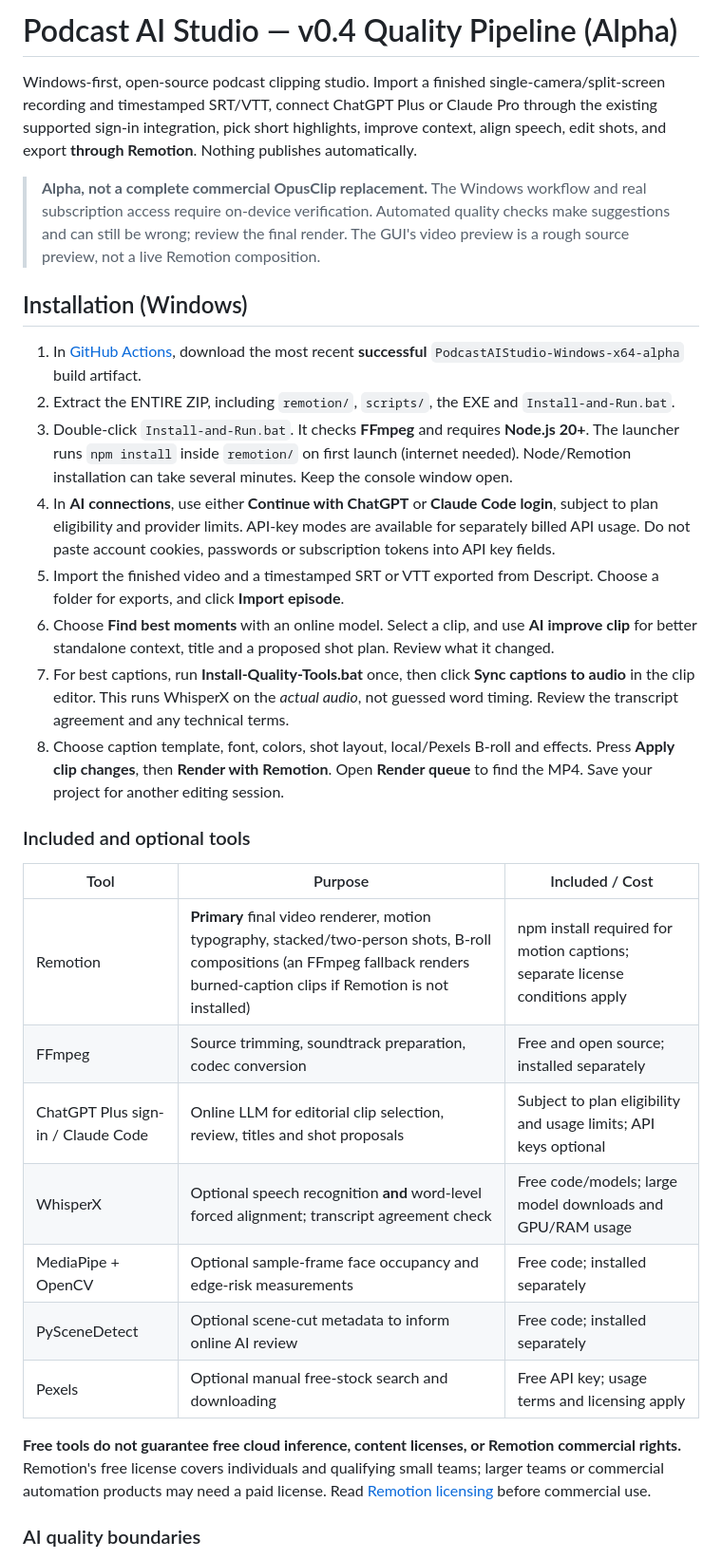
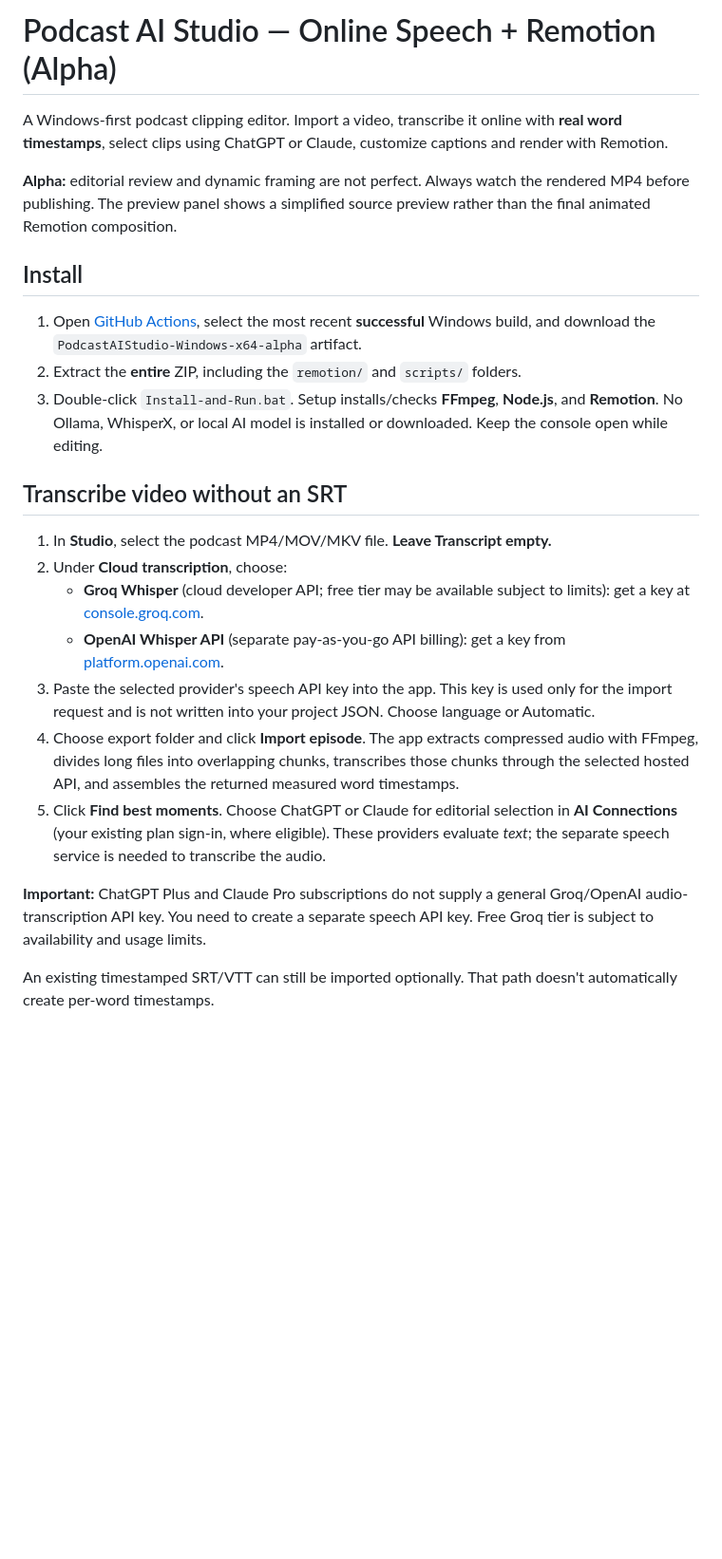
Before and after one commit to boormajor/AI-clipping-editor, a Markdown page: README.md, the part around one of its changes. Shown at 95% size. Rendered like a GitHub page; blank space fills up the shorter version.

Commit message:
Document online-only setup, hosted transcription and caption word-count controls

```diff
--- a/README.md
+++ b/README.md
@@ -1,33 +1,26 @@
-# Podcast AI Studio — v0.4 Quality Pipeline (Alpha)
+# Podcast AI Studio — Online Speech + Remotion (Alpha)
 
-Windows-first, open-source podcast clipping studio. Import a finished single-camera/split-screen recording and timestamped SRT/VTT, connect ChatGPT Plus or Claude Pro through the existing supported sign-in integration, pick short highlights, improve context, align speech, edit shots, and export **through Remotion**. Nothing publishes automatically.
+A Windows-first podcast clipping editor. Import a video, transcribe it online with **real word timestamps**, select clips using ChatGPT or Claude, customize captions and render with Remotion.
 
-> **Alpha, not a complete commercial OpusClip replacement.** The Windows workflow and real subscription access require on-device verification. Automated quality checks make suggestions and can still be wrong; review the final render. The GUI's video preview is a rough source preview, not a live Remotion composition.
+**Alpha:** editorial review and dynamic framing are not perfect. Always watch the rendered MP4 before publishing. The preview panel shows a simplified source preview rather than the final animated Remotion composition.
 
-## Installation (Windows)
+## Install
 
-1. In [GitHub Actions](https://github.com/boormajor/AI-clipping-editor/actions), download the most recent **successful** `PodcastAIStudio-Windows-x64-alpha` build artifact.
-2. Extract the ENTIRE ZIP, including `remotion/`, `scripts/`, the EXE and `Install-and-Run.bat`.
-3. Double-click `Install-and-Run.bat`. It checks **FFmpeg** and requires **Node.js 20+**. The launcher runs `npm install` inside `remotion/` on first launch (internet needed). Node/Remotion installation can take several minutes. Keep the console window open.
-4. In **AI connections**, use either **Continue with ChatGPT** or **Claude Code login**, subject to plan eligibility and provider limits. API-key modes are available for separately billed API usage. Do not paste account cookies, passwords or subscription tokens into API key fields.
-5. Import the finished video and a timestamped SRT or VTT exported from Descript. Choose a folder for exports, and click **Import episode**.
-6. Choose **Find best moments** with an online model. Select a clip, and use **AI improve clip** for better standalone context, title and a proposed shot plan. Review what it changed.
-7. For best captions, run **Install-Quality-Tools.bat** once, then click **Sync captions to audio** in the clip editor. This runs WhisperX on the *actual audio*, not guessed word timing. Review the transcript agreement and any technical terms.
-8. Choose caption template, font, colors, shot layout, local/Pexels B-roll and effects. Press **Apply clip changes**, then **Render with Remotion**. Open **Render queue** to find the MP4. Save your project for another editing session.
+1. Open [GitHub Actions](https://github.com/boormajor/AI-clipping-editor/actions), select the most recent **successful** Windows build, and download the `PodcastAIStudio-Windows-x64-alpha` artifact.
+2. Extract the **entire** ZIP, including the `remotion/` and `scripts/` folders.
+3. Double-click `Install-and-Run.bat`. Setup installs/checks **FFmpeg**, **Node.js**, and **Remotion**. No Ollama, WhisperX, or local AI model is installed or downloaded. Keep the console open while editing.
 
-### Included and optional tools
+## Transcribe video without an SRT
 
-| Tool | Purpose | Included / Cost |
-|---|---|---|
-| Remotion | **Primary** final video renderer, motion typography, stacked/two-person shots, B-roll compositions (an FFmpeg fallback renders burned-caption clips if Remotion is not installed) | npm install required for motion captions; separate license conditions apply |
-| FFmpeg | Source trimming, soundtrack preparation, codec conversion | Free and open source; installed separately |
-| ChatGPT Plus sign-in / Claude Code | Online LLM for editorial clip selection, review, titles and shot proposals | Subject to plan eligibility and usage limits; API keys optional |
-| WhisperX | Optional speech recognition **and** word-level forced alignment; transcript agreement check | Free code/models; large model downloads and GPU/RAM usage |
-| MediaPipe + OpenCV | Optional sample-frame face occupancy and edge-risk measurements | Free code; installed separately |
-| PySceneDetect | Optional scene-cut metadata to inform online AI review | Free code; installed separately |
-| Pexels | Optional manual free-stock search and downloading | Free API key; usage terms and licensing apply |
+1. In **Studio**, select the podcast MP4/MOV/MKV file. **Leave Transcript empty.**
+2. Under **Cloud transcription**, choose:
+   - **Groq Whisper** (cloud developer API; free tier may be available subject to limits): get a key at [console.groq.com](https://console.groq.com/keys).
+   - **OpenAI Whisper API** (separate pay-as-you-go API billing): get a key from [platform.openai.com](https://platform.openai.com/api-keys).
+3. Paste the selected provider's speech API key into the app. This key is used only for the import request and is not written into your project JSON. Choose language or Automatic.
+4. Choose export folder and click **Import episode**. The app extracts compressed audio with FFmpeg, divides long files into overlapping chunks, transcribes those chunks through the selected hosted API, and assembles the returned measured word timestamps.
+5. Click **Find best moments**. Choose ChatGPT or Claude for editorial selection in **AI Connections** (your existing plan sign-in, where eligible). These providers evaluate *text*; the separate speech service is needed to transcribe the audio.
 
-**Free tools do not guarantee free cloud inference, content licenses, or Remotion commercial rights.** Remotion's free license covers individuals and qualifying small teams; larger teams or commercial automation products may need a paid license. Read [Remotion licensing](https://www.remotion.dev/docs/license/pricing) before commercial use.
+**Important:** ChatGPT Plus and Claude Pro subscriptions do not supply a general Groq/OpenAI audio-transcription API key. You need to create a separate speech API key. Free Groq tier is subject to availability and usage limits.
 
-### AI quality boundaries
+An existing timestamped SRT/VTT can still be imported optionally. That path doesn't automatically create per-word timestamps.
 
```
Also changed, not shown: other parts of README.md (+17 -27 lines).
